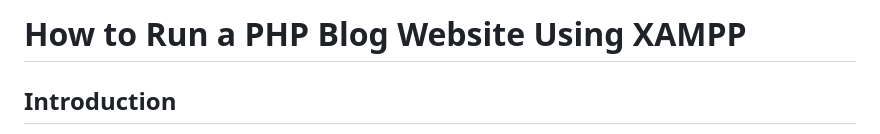
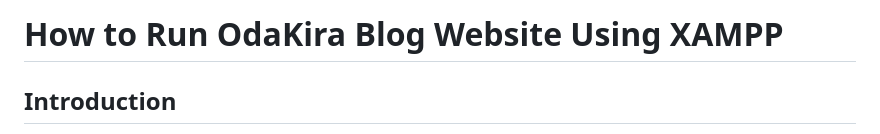
Before and after one commit to odarym/ALX-Portfolio-Project, a Markdown page: README.md, the part around the change. GitHub-like rendering.

```diff
--- a/README.md
+++ b/README.md
@@ -1,4 +1,4 @@
-# How to Run a PHP Blog Website Using XAMPP
+# How to Run OdaKira Blog Website Using XAMPP
 
 ## Introduction
 XAMPP is a free and open-source cross-platform web server solution stack package developed by Apache Friends, consisting mainly of the Apache HTTP Server, MariaDB database, and interpreters for scripts written in the PHP and Perl programming languages.
```
